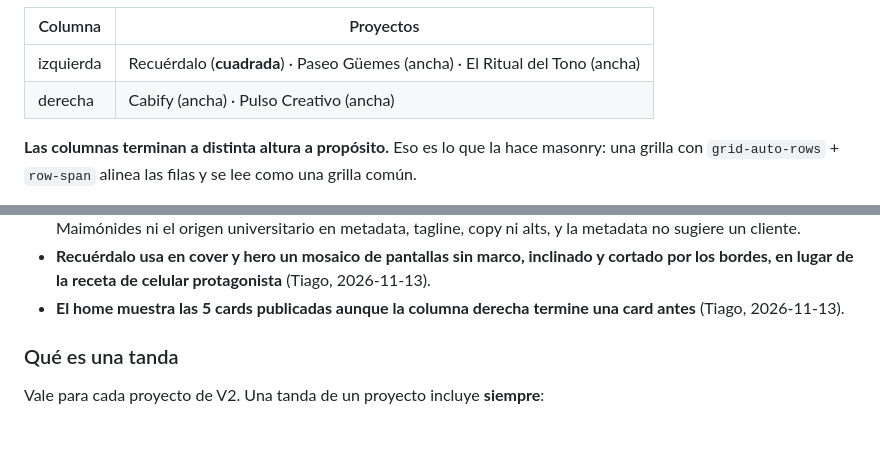
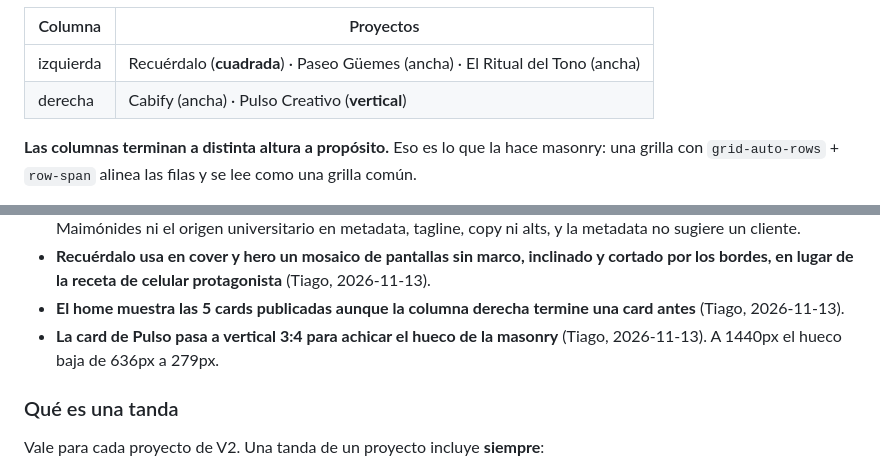
Before and after one commit to tiagocollado/tiago-collado-portfolio, a Markdown page: CLAUDE.md, 2 parts joined by grey strips. Rendered like a GitHub page; blank space fills up the shorter version.

```diff
--- a/CLAUDE.md
+++ b/CLAUDE.md
@@ -169,7 +169,7 @@ a la derecha. Cuenta la posición en la lista ordenada, no el valor de `order`.
 | Columna | Proyectos |
 |---|---|
 | izquierda | Recuérdalo (**cuadrada**) · Paseo Güemes (ancha) · El Ritual del Tono (ancha) |
-| derecha | Cabify (ancha) · Pulso Creativo (ancha) |
+| derecha | Cabify (ancha) · Pulso Creativo (**vertical**) |
 
 **Las columnas terminan a distinta altura a propósito.** Eso es lo que la hace
 masonry: una grilla con `grid-auto-rows` + `row-span` alinea las filas y se lee
@@ -206,6 +206,8 @@ vuelven a `flex` y el `order` no molesta.
   protagonista** (Tiago, 2026-11-13).
 - **El home muestra las 5 cards publicadas aunque la columna derecha termine
   una card antes** (Tiago, 2026-11-13).
+- **La card de Pulso pasa a vertical 3:4 para achicar el hueco de la masonry**
+  (Tiago, 2026-11-13). A 1440px el hueco baja de 636px a 279px.
 
 ### Qué es una tanda
 
```
Also changed, not shown: other parts of CLAUDE.md (+3 -3 lines), .claude/rules/imagenes.md (+30 -10 lines).
